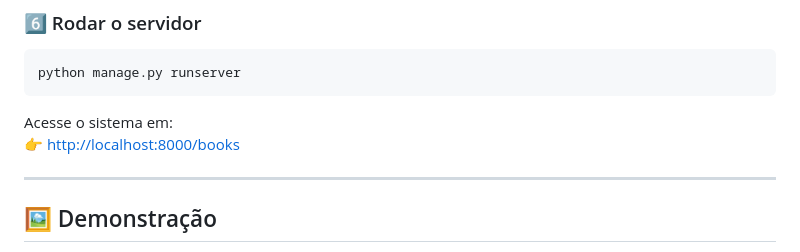
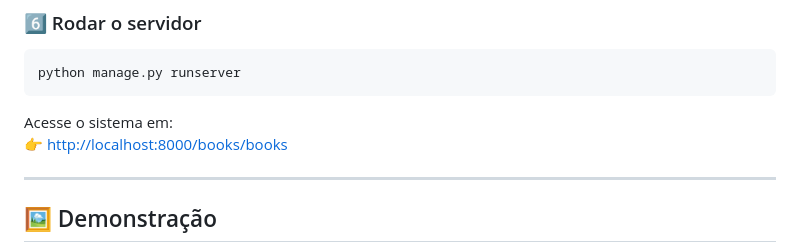
Before and after one commit to diegonegretto/library-app, a Markdown page: README.md, the part around the change. GitHub-like rendering.

Commit message:
Ajuste no README.

````diff
--- a/README.md
+++ b/README.md
@@ -105,7 +105,7 @@ python manage.py runserver
 ```
 
 Acesse o sistema em:
-👉 [http://localhost:8000/books](http://localhost:8000/books)
+👉 [http://localhost:8000/books/books](http://localhost:8000/books/books)
 
 ---
 
````
